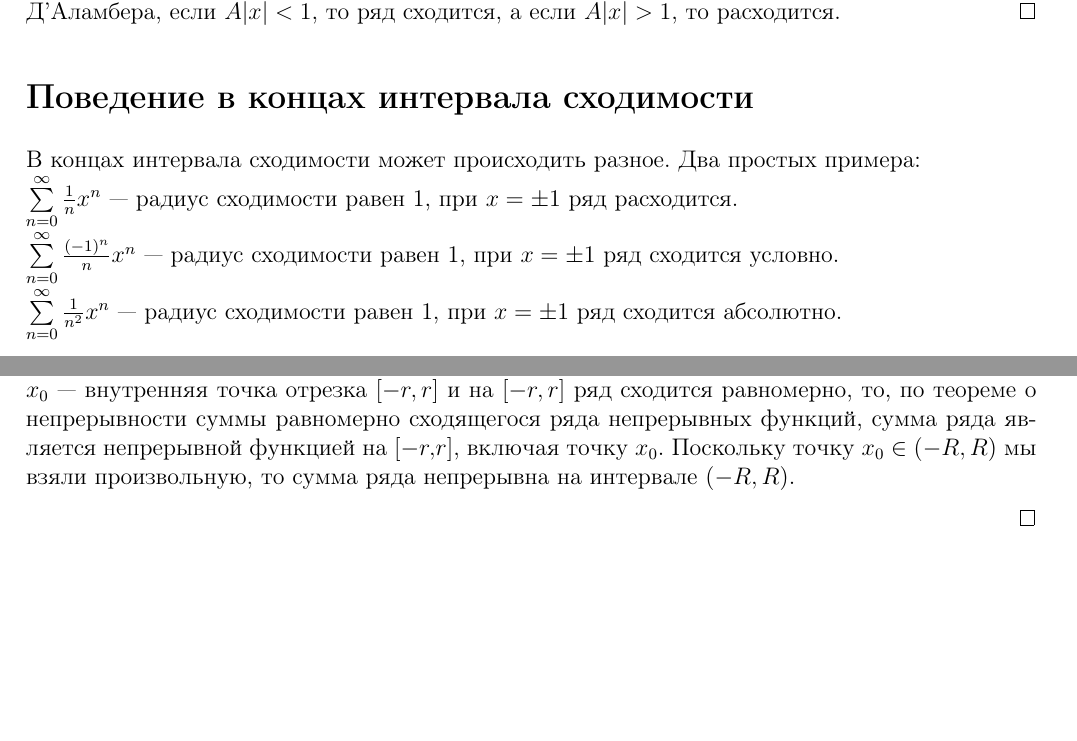
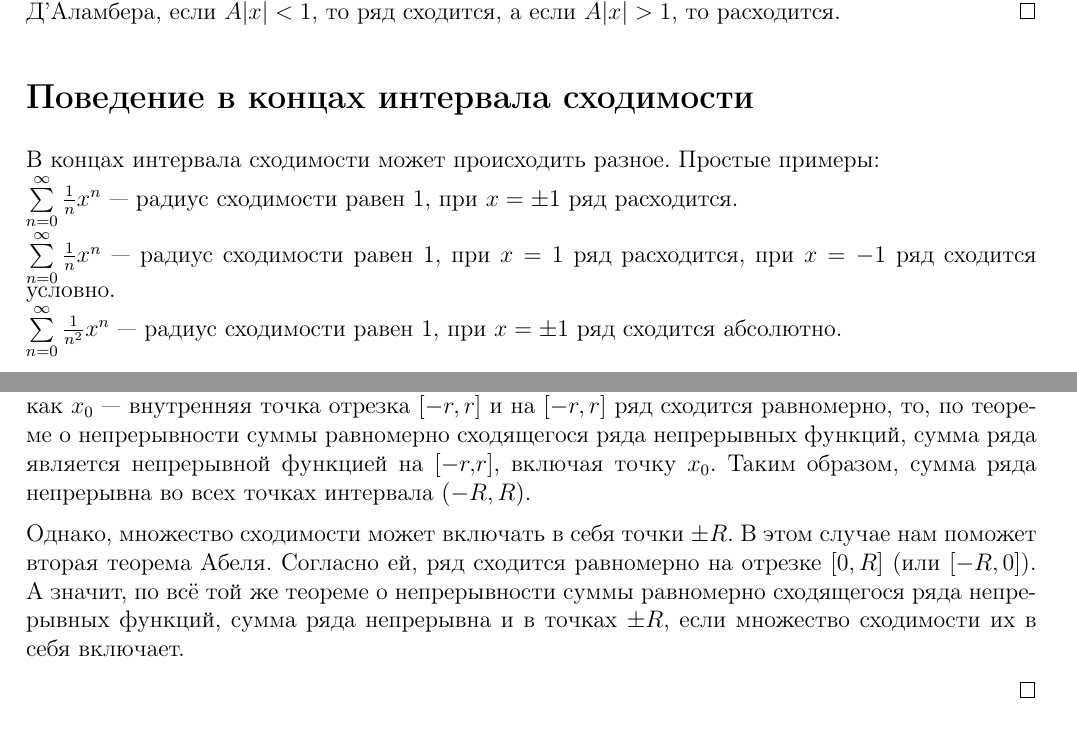
Before and after one commit to hse-ami/lectures, a LaTeX document (calculus-3/tex/calculus-3_12_[28.11.2016].tex): two parts of pages 2 and 3 of 3, joined at a grey line, cut so that both start at the same text. Compiled offline with pdfLaTeX.

Commit message:
calculus: lecture 12 minor changes

```diff
--- a/calculus-3/tex/calculus-3_12_[28.11.2016].tex
+++ b/calculus-3/tex/calculus-3_12_[28.11.2016].tex
@@ -80,11 +80,10 @@
 \subsection{Поведение в концах интервала сходимости}
 
 В концах интервала сходимости может происходить разное.
-Два простых примера:
-\\$\sum\limits_{n = 0}^{\infty}\frac{1}{n} x^n$ --- радиус сходимости равен 1, при $x= \pm 1$ ряд расходится.
-\\$\sum\limits_{n = 0}^{\infty}\frac{(-1)^n}{n} x^n$ --- радиус сходимости равен 1, при $x= \pm 1$ ряд сходится условно.
+Простые примеры:
+\\$\sum\limits_{n = 0}^{\infty}\frac{1}{n} x^n$ --- радиус сходимости равен 1, при $x= \pm1$ ряд расходится.
+\\$\sum\limits_{n = 0}^{\infty}\frac{1}{n} x^n$ --- радиус сходимости равен 1, при $x= 1$ ряд расходится, при $x = -1$ ряд сходится условно.
 \\$\sum\limits_{n = 0}^{\infty}\frac{1}{n^2} x^n$ --- радиус сходимости равен 1, при $x= \pm 1$ ряд сходится абсолютно.
-
 
 
 
@@ -104,7 +103,10 @@
 
 \begin{proof}
 Согласно первой теореме Абеля, ряд равномерно сходится на $\left [ -r,r \right ] \subset \left ( -R, R \right )$, однако про весь интервал это точно утверждать нельзя, так как на интервале $\left ( -R, R \right )$ ряд может сходиться и неравномерно. Пусть $x_{0}\in\left ( -R, R \right )$. Выберем такое $r$, что $x_{0}<r<R$. Так как $x_{0}$ --- внутренняя точка отрезка $\left [ -r, r \right ]$ и на $\left [ -r, r \right ]$ ряд  сходится равномерно, то, по теореме о непрерывности суммы равномерно сходящегося ряда непрерывных функций, сумма ряда является непрерывной функцией на $\left [ -r,r \right ]$, включая точку $x_{0}$.
-Поскольку точку $x_{0}\in\left ( -R, R \right )$ мы взяли произвольную, то сумма ряда непрерывна на интервале $\left ( -R, R \right )$.
+Таким образом, сумма ряда непрерывна во всех точках интервала $\left ( -R, R \right )$.
+
+Однако, множество сходимости может включать в себя точки $\pm R$. В этом случае нам поможет вторая теорема Абеля. Согласно ей, ряд сходится равномерно на отрезке $[0, R]$ (или  $[-R, 0]$). А значит, по всё той же теореме о непрерывности суммы равномерно сходящегося ряда непрерывных функций, сумма ряда непрерывна и в точках $\pm R$, если множество сходимости их в себя включает.
+
 
 
 
```
